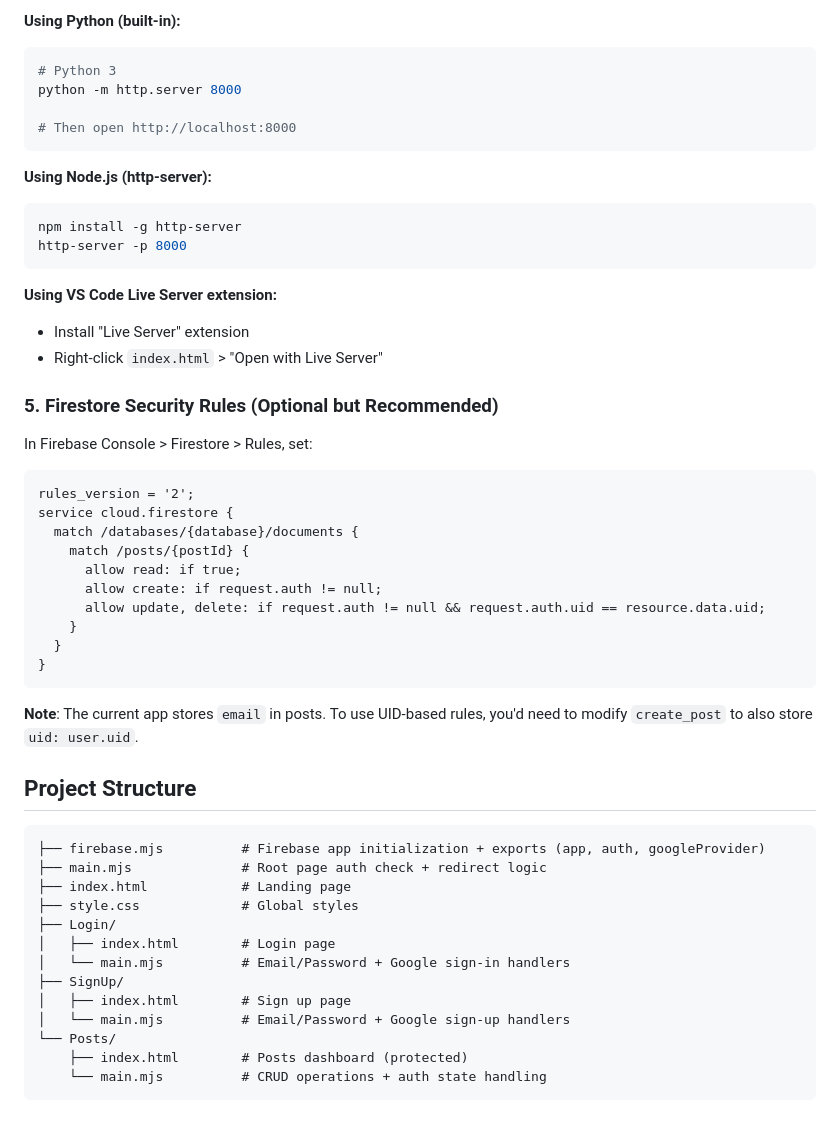
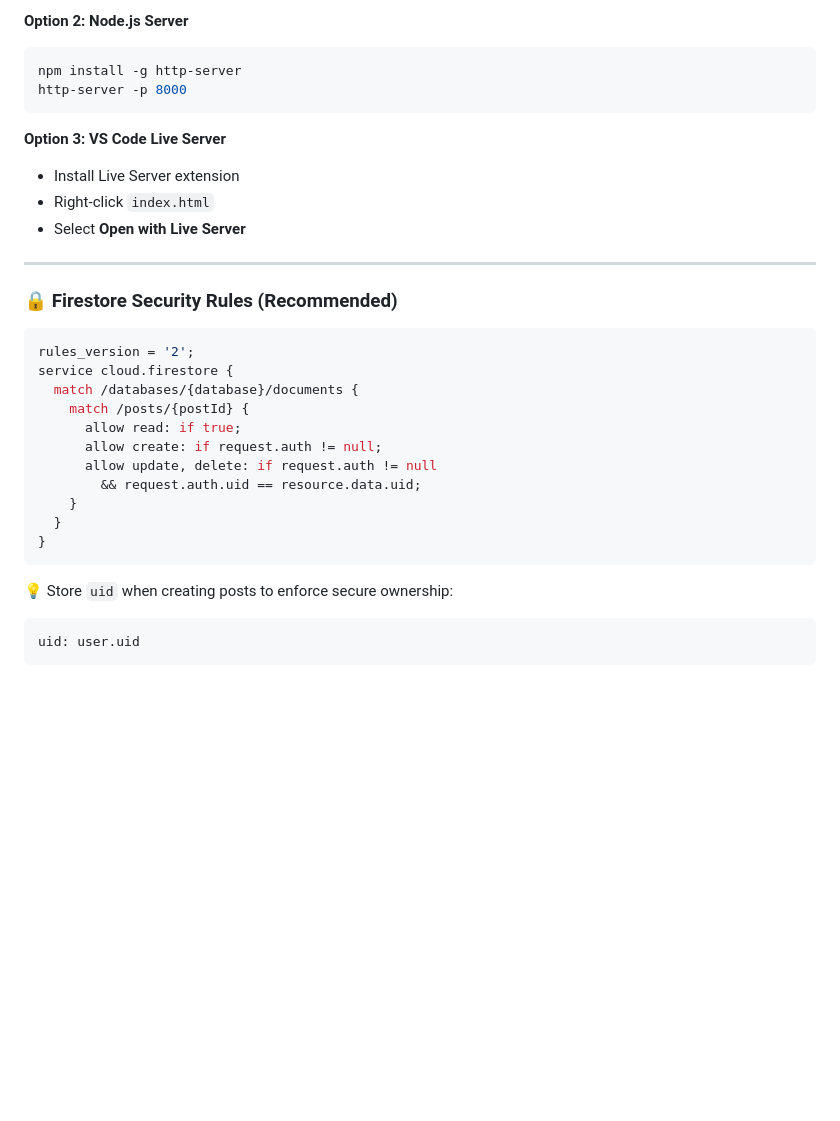
Before and after one commit to umermemon1/Blog-Post-App-Firebase, a Markdown page: README.md, the part around one of its changes. Rendered like a GitHub page; blank space fills up the shorter version.

````diff
--- a/README.md
+++ b/README.md
@@ -81,56 +96,33 @@ Simply open `index.html` in a browser. Because this uses ES modules, you need to
 
-**Using Python (built-in):**
-```bash
-# Python 3
-python -m http.server 8000
-
-# Then open http://localhost:8000
-```
-
-**Using Node.js (http-server):**
+**Option 2: Node.js Server**
 ```bash
 npm install -g http-server
 http-server -p 8000
 ```
 
-**Using VS Code Live Server extension:**
-- Install "Live Server" extension
-- Right-click `index.html` > "Open with Live Server"
+**Option 3: VS Code Live Server**
+- Install Live Server extension
+- Right-click `index.html`
+- Select **Open with Live Server**
 
-### 5. Firestore Security Rules (Optional but Recommended)
+---
 
-In Firebase Console > Firestore > Rules, set:
-
-```
+### 🔒 Firestore Security Rules (Recommended)
+```js
 rules_version = '2';
 service cloud.firestore {
   match /databases/{database}/documents {
     match /posts/{postId} {
       allow read: if true;
       allow create: if request.auth != null;
-      allow update, delete: if request.auth != null && request.auth.uid == resource.data.uid;
+      allow update, delete: if request.auth != null
+        && request.auth.uid == resource.data.uid;
     }
   }
 }
 ```
 
-**Note**: The current app stores `email` in posts. To use UID-based rules, you'd need to modify `create_post` to also store `uid: user.uid`.
-
-## Project Structure
-
+💡 Store `uid` when creating posts to enforce secure ownership:
+```js
+uid: user.uid
 ```
-├── firebase.mjs          # Firebase app initialization + exports (app, auth, googleProvider)
-├── main.mjs              # Root page auth check + redirect logic
-├── index.html            # Landing page
-├── style.css             # Global styles
-├── Login/
-│   ├── index.html        # Login page
-│   └── main.mjs          # Email/Password + Google sign-in handlers
-├── SignUp/
-│   ├── index.html        # Sign up page
-│   └── main.mjs          # Email/Password + Google sign-up handlers
-└── Posts/
-    ├── index.html        # Posts dashboard (protected)
-    └── main.mjs          # CRUD operations + auth state handling
-```
-
````
Also changed, not shown: other parts of README.md (+144 -84 lines).
